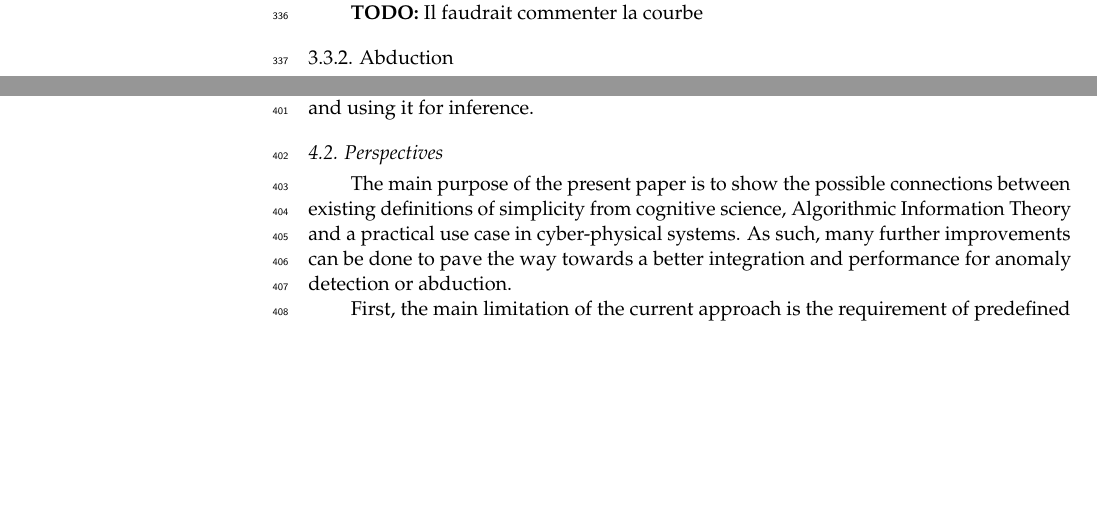
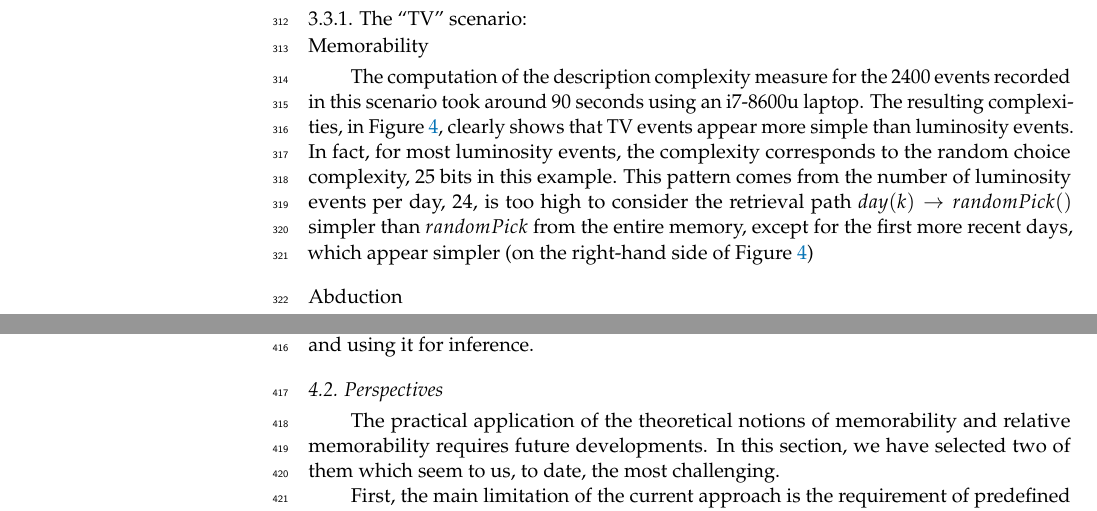
Before and after one commit to EtienneHouze/abduction_paper, a LaTeX paper (new_paper.tex): two parts of pages 11 and 13 of 14 before the commit and two parts of pages 10 and 13 of 14 after it, joined at a grey line, cut at the place of the change, the shorter picture padded with empty space. Compiled offline with pdfLaTeX.

Commit message:
Added conclusion, the two examples, and some other minor corrections

```diff
--- a/new_paper.tex
+++ b/new_paper.tex
@@ -707,4 +705,7 @@ the following improvements:
 
 \subsection{Results}
 \label{sec:example}
-\subsubsection{Memorability}
+
+\subsubsection{The ``TV'' scenario:}
+\paragraph{Memorability}
+The computation of the description complexity measure for the 2400 events recorded in this scenario took around 90 seconds using an i7-8600u laptop. The resulting complexities, in Figure \ref{fig:scenar1_complexity}, clearly shows that TV events appear more simple than luminosity events. In fact, for most luminosity events, the complexity corresponds to the random choice complexity, 25 bits in this example. This pattern comes from the number of luminosity events per day, 24, is too high to consider the retrieval path $day(k) \rightarrow randomPick()$ simpler than $randomPick$ from the entire memory, except for the first more recent days, which appear simpler (on the right-hand side of Figure \ref{fig:scenar1_complexity})
@@ -710,0 +716,3 @@ the following improvements:
+    \label{fig:scenar1_complexity}
+\end{figure}
+\paragraph{Abduction}
@@ -749,8 +769,7 @@ noticeable, as it is costlier than expected to distinguish it from its neighbors
 Given that we generated the data used for this experiment, it is possible to
 flag all perturbation events from the usual daily events and evaluate how a
 detection based on ``memorability'' score would perform in distinguishing these
-events. The result is presented as a ROC curve in Figure \ref{fig:roc}.
+events. The result is presented as a ROC curve in Figure \ref{fig:roc}. This shows the memorability score's performance as a classifying tool for ``out-of-the norm'' events. In this example, memorability alone correctly identified 18 manually generated events with only 2 false-positives. While the direct application of memorability for classification or event detection is not within the scope of this paper (see Section \ref{sec:related} for complexity-based detection), this first result is on par with the motivation of memorability being in accordance with the intuitive notion.
 
-\textbf{TODO:} Il faudrait commenter la courbe
 \begin{figure}[ht]
     \centering
@@ -823,11 +832,11 @@ discovery of causes, not other works extends the notion up to the point we propo
 
 \subsection{Perspectives}
 \label{sec:future}
-The main purpose of the present paper is to show the possible connections
-between existing definitions of simplicity from cognitive science, Algorithmic
-Information Theory and a practical use case in cyber-physical systems. As such,
-many further improvements can be done to pave the way towards a better
-integration and performance for anomaly detection or abduction.
+
+% L'utilisation d'une mesure unique de la mémorabilité d'événements de natures et caracteristiques diverses
+% La mise en application pratique des notions théoriques de mémorabilité et mémorabilité relative nécessité des développements futurs. Dans cette section, nous en avons sélectionné 2 qui nous semblent, à ce jour, les plus préoccupants.
+The practical application of the theoretical notions of memorability and relative memorability requires future developments. In this section, we have selected two of them which seem to us, to date, the most challenging.
+
 
 First, the main limitation of the current approach is the requirement of
 predefined predicate concepts, from which the different filters are constructed.
```
Also changed, not shown: new_paper.tex (48 more changed lines).
